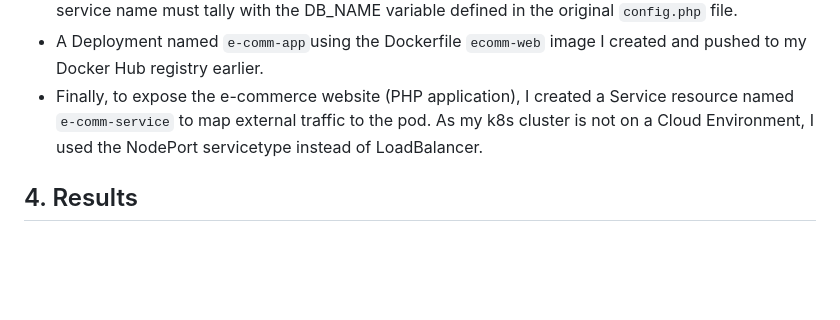
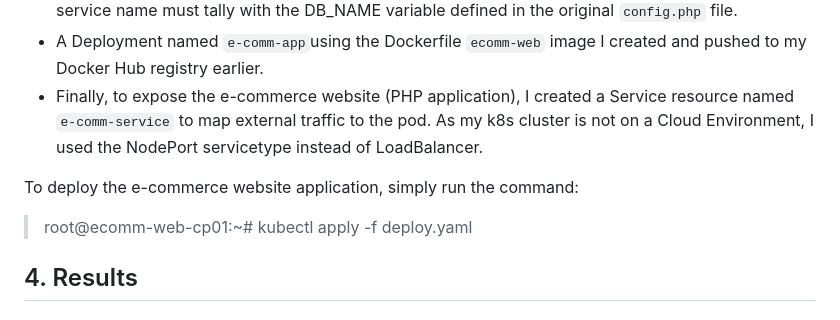
Before and after one commit to Bryan-LJX/k8s-ecomm-webapp, a Markdown page: README.md, the part around the change. GitHub-like rendering; blank space fills up the shorter version.

```diff
--- a/README.md
+++ b/README.md
@@ -92,6 +92,10 @@ Initial Data:
 - A Deployment named `e-comm-app`using the Dockerfile `ecomm-web` image I created and pushed to my Docker Hub registry earlier.
 - Finally, to expose the e-commerce website (PHP application), I created a Service resource named `e-comm-service` to map external traffic to the pod. As my k8s cluster is not on a Cloud Environment, I used the NodePort servicetype instead of LoadBalancer.
 
+To deploy the e-commerce website application, simply run the command:
+
+> root@ecomm-web-cp01:~# kubectl apply -f deploy.yaml
+
 ## 4. Results
 
 
```
